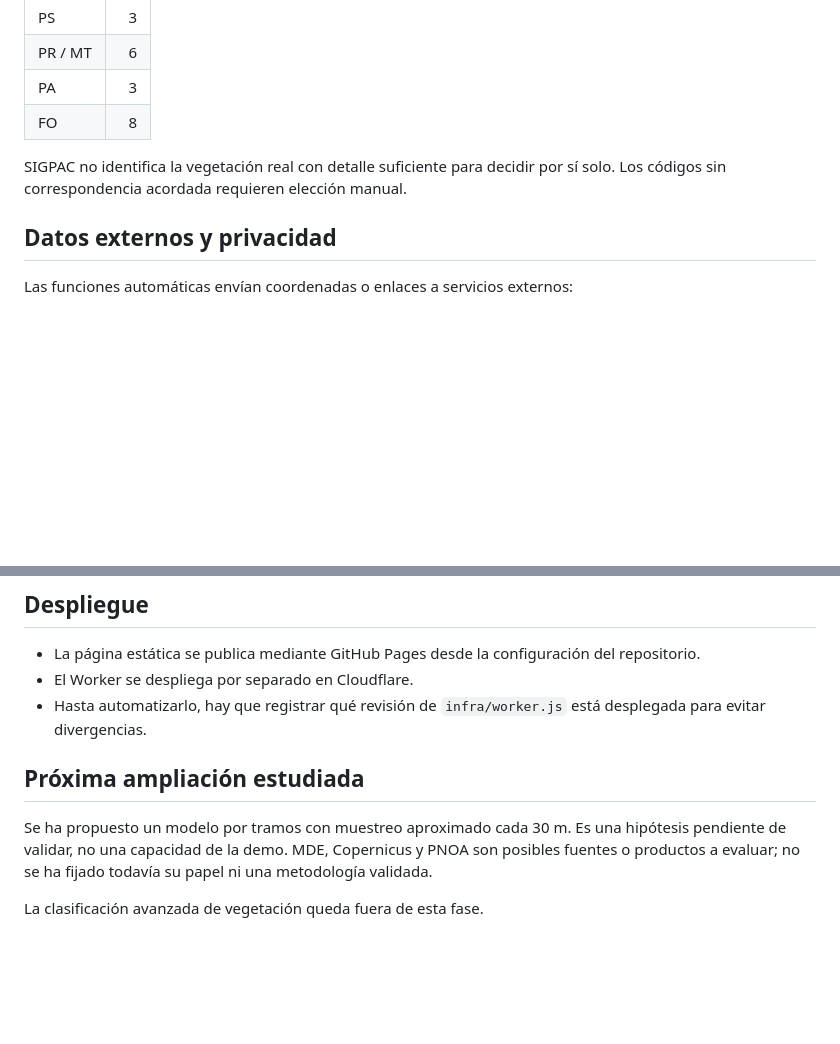
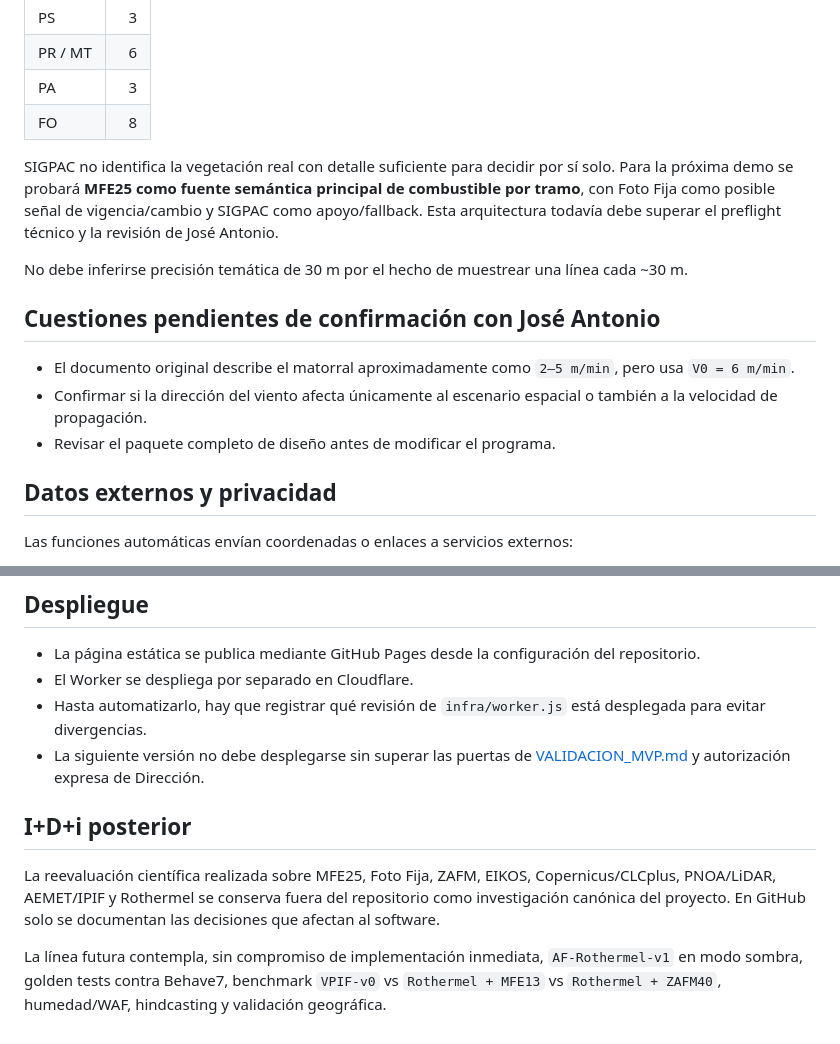
Before and after one commit to Marcosalvarezlago/alerta-fuego-web, a Markdown page: README.md, 2 parts joined by grey strips. GitHub-like rendering; blank space fills up the shorter version.

```diff
--- a/README.md
+++ b/README.md
@@ -59,7 +86,15 @@ La revisión con José estableció estas correspondencias por ocupación:
 | PA | 3 |
 | FO | 8 |
 
-SIGPAC no identifica la vegetación real con detalle suficiente para decidir por sí solo. Los códigos sin correspondencia acordada requieren elección manual.
+SIGPAC no identifica la vegetación real con detalle suficiente para decidir por sí solo. Para la próxima demo se probará **MFE25 como fuente semántica principal de combustible por tramo**, con Foto Fija como posible señal de vigencia/cambio y SIGPAC como apoyo/fallback. Esta arquitectura todavía debe superar el preflight técnico y la revisión de José Antonio.
+
+No debe inferirse precisión temática de 30 m por el hecho de muestrear una línea cada ~30 m.
+
+## Cuestiones pendientes de confirmación con José Antonio
+
+- El documento original describe el matorral aproximadamente como `2–5 m/min`, pero usa `V0 = 6 m/min`.
+- Confirmar si la dirección del viento afecta únicamente al escenario espacial o también a la velocidad de propagación.
+- Revisar el paquete completo de diseño antes de modificar el programa.
 
 ## Datos externos y privacidad
 
@@ -89,9 +124,10 @@ npm test
 - La página estática se publica mediante GitHub Pages desde la configuración del repositorio.
 - El Worker se despliega por separado en Cloudflare.
 - Hasta automatizarlo, hay que registrar qué revisión de `infra/worker.js` está desplegada para evitar divergencias.
+- La siguiente versión no debe desplegarse sin superar las puertas de [VALIDACION_MVP.md](docs/VALIDACION_MVP.md) y autorización expresa de Dirección.
 
-## Próxima ampliación estudiada
+## I+D+i posterior
 
-Se ha propuesto un modelo por tramos con muestreo aproximado cada 30 m. Es una hipótesis pendiente de validar, no una capacidad de la demo. MDE, Copernicus y PNOA son posibles fuentes o productos a evaluar; no se ha fijado todavía su papel ni una metodología validada.
+La reevaluación científica realizada sobre MFE25, Foto Fija, ZAFM, EIKOS, Copernicus/CLCplus, PNOA/LiDAR, AEMET/IPIF y Rothermel se conserva fuera del repositorio como investigación canónica del proyecto. En GitHub solo se documentan las decisiones que afectan al software.
 
-La clasificación avanzada de vegetación queda fuera de esta fase.
+La línea futura contempla, sin compromiso de implementación inmediata, `AF-Rothermel-v1` en modo sombra, golden tests contra Behave7, benchmark `VPIF-v0` vs `Rothermel + MFE13` vs `Rothermel + ZAFM40`, humedad/WAF, hindcasting y validación geográfica.
```
Also changed, not shown: other parts of README.md (+32 -5 lines).
